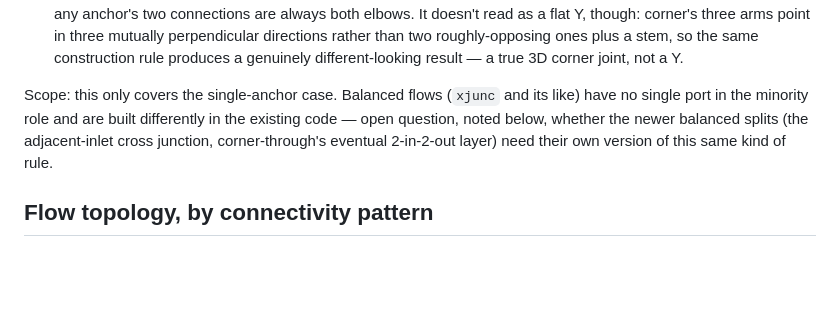
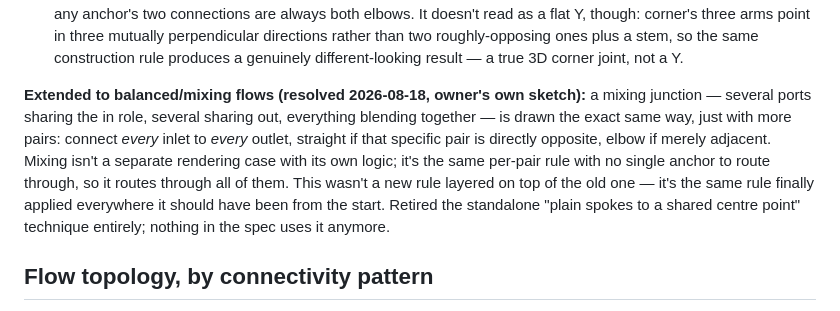
Before and after one commit to Perhoinc/pipegrid, a Markdown page: docs/PIPEGRID-PARTS-SPEC.md, the part around one of its changes. Drawn GitHub-style; blank space fills up the shorter version.

```diff
--- a/docs/PIPEGRID-PARTS-SPEC.md
+++ b/docs/PIPEGRID-PARTS-SPEC.md
@@ -99,10 +99,15 @@ two shape-families by hand, it falls out of which specific port ends up as the a
   directions rather than two roughly-opposing ones plus a stem, so the same construction rule
   produces a genuinely different-looking result — a true 3D corner joint, not a Y.
 
-Scope: this only covers the single-anchor case. Balanced flows (`xjunc` and its like) have no
-single port in the minority role and are built differently in the existing code — open
-question, noted below, whether the newer balanced splits (the adjacent-inlet cross junction,
-corner-through's eventual 2-in-2-out layer) need their own version of this same kind of rule.
+**Extended to balanced/mixing flows (resolved 2026-08-18, owner's own sketch):** a mixing
+junction — several ports sharing the in role, several sharing out, everything blending
+together — is drawn the exact same way, just with more pairs: connect *every* inlet to
+*every* outlet, straight if that specific pair is directly opposite, elbow if merely adjacent.
+Mixing isn't a separate rendering case with its own logic; it's the same per-pair rule with no
+single anchor to route through, so it routes through all of them. This wasn't a new rule
+layered on top of the old one — it's the same rule finally applied everywhere it should have
+been from the start. Retired the standalone "plain spokes to a shared centre point" technique
+entirely; nothing in the spec uses it anymore.
 
 ## Flow topology, by connectivity pattern
 
```
Also changed, not shown: other parts of docs/PIPEGRID-PARTS-SPEC.md (+53 -30 lines).
